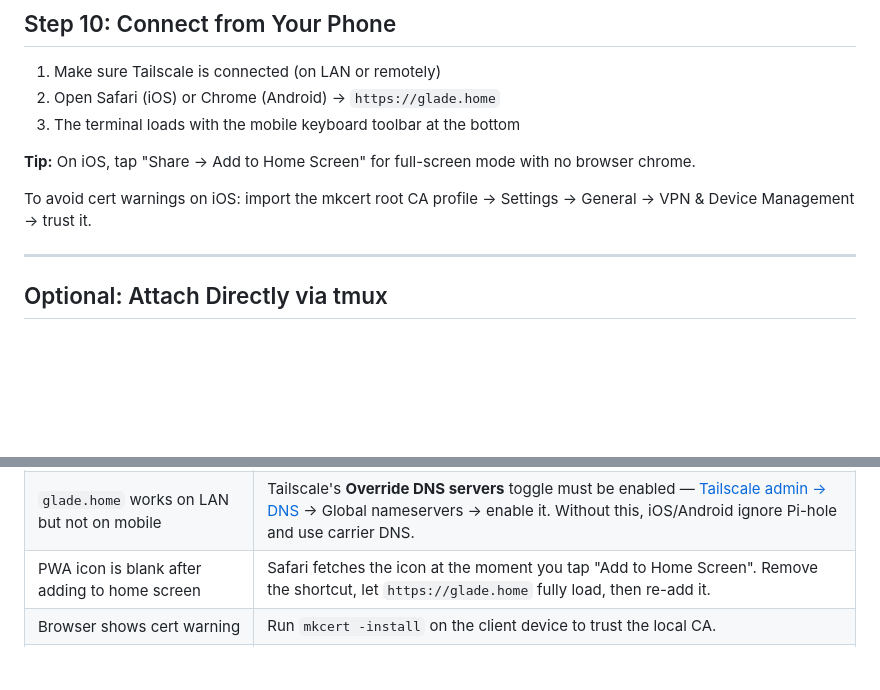
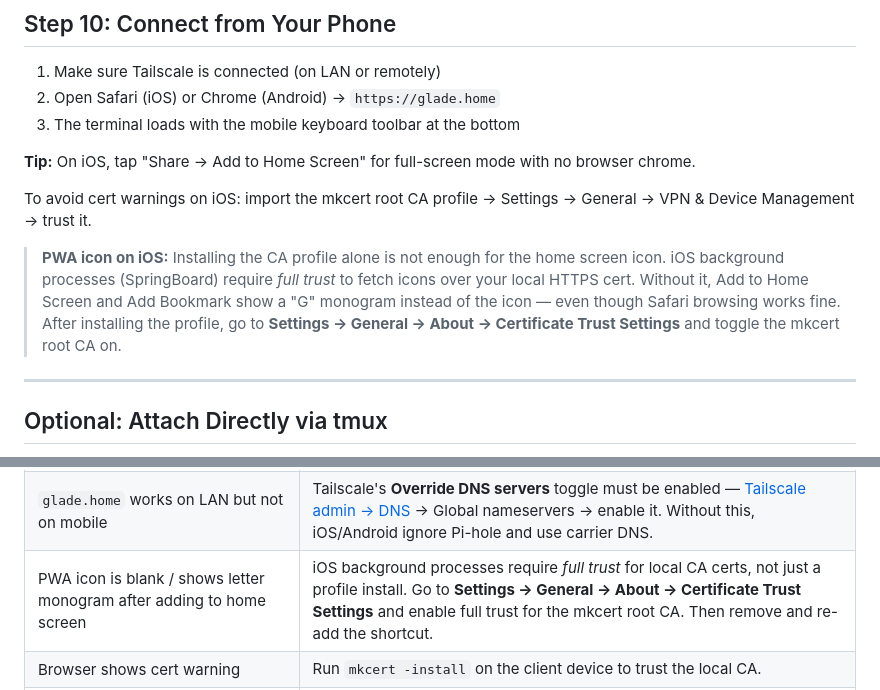
Before and after one commit to mattsimonis/glade-sh, a Markdown page: SETUP.md, 2 parts joined by grey strips. Drawn GitHub-style; blank space fills up the shorter version.

Commit message:
docs: add iOS full certificate trust gotcha for PWA home screen icon
Installing a mkcert CA profile in iOS lets Safari browse over local HTTPS,
but iOS background processes (SpringBoard) require full trust to fetch
icons. Without it, Add to Home Screen shows a letter monogram instead of
the app icon. Document the Certificate Trust Settings fix in both the
mobile setup section and the troubleshooting table.

Co-authored-by: Copilot <223556219+Copilot@users.noreply.github.com>

```diff
--- a/SETUP.md
+++ b/SETUP.md
@@ -151,6 +151,8 @@ Then open `https://glade.home` in a browser on the host to confirm the UI loads.
 
 To avoid cert warnings on iOS: import the mkcert root CA profile → Settings → General → VPN & Device Management → trust it.
 
+> **PWA icon on iOS:** Installing the CA profile alone is not enough for the home screen icon. iOS background processes (SpringBoard) require *full trust* to fetch icons over your local HTTPS cert. Without it, Add to Home Screen and Add Bookmark show a "G" monogram instead of the icon — even though Safari browsing works fine. After installing the profile, go to **Settings → General → About → Certificate Trust Settings** and toggle the mkcert root CA on.
+
 ---
 
 ## Optional: Attach Directly via tmux
@@ -251,7 +253,7 @@ If you tap "GitHub Repo" without being connected, the auth flow starts automatic
 |---|---|
 | Can't reach `https://glade.home` | Check Pi-hole has an A record for `glade.home` pointing to the host's **LAN IP** (`192.168.x.x`). Check Tailscale is running on the client. Check `caddy-proxy` is running: `docker ps`. Try the LAN IP directly to isolate DNS from routing. |
 | `glade.home` works on LAN but not on mobile | Tailscale's **Override DNS servers** toggle must be enabled — [Tailscale admin → DNS](https://login.tailscale.com/admin/dns) → Global nameservers → enable it. Without this, iOS/Android ignore Pi-hole and use carrier DNS. |
-| PWA icon is blank after adding to home screen | Safari fetches the icon at the moment you tap "Add to Home Screen". Remove the shortcut, let `https://glade.home` fully load, then re-add it. |
+| PWA icon is blank / shows letter monogram after adding to home screen | iOS background processes require *full trust* for local CA certs, not just a profile install. Go to **Settings → General → About → Certificate Trust Settings** and enable full trust for the mkcert root CA. Then remove and re-add the shortcut. |
 | Browser shows cert warning | Run `mkcert -install` on the client device to trust the local CA. |
 | Terminal shows but no input works | Make sure ttyd is running with `--writable` flag |
 | Docker first build is slow | Normal — first build takes ~2 min. Watch with `docker compose logs -f ttyd` |
```
